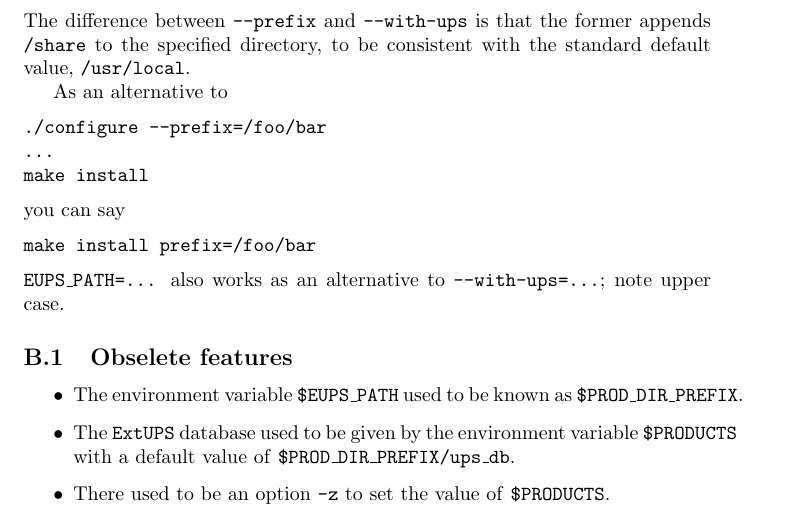
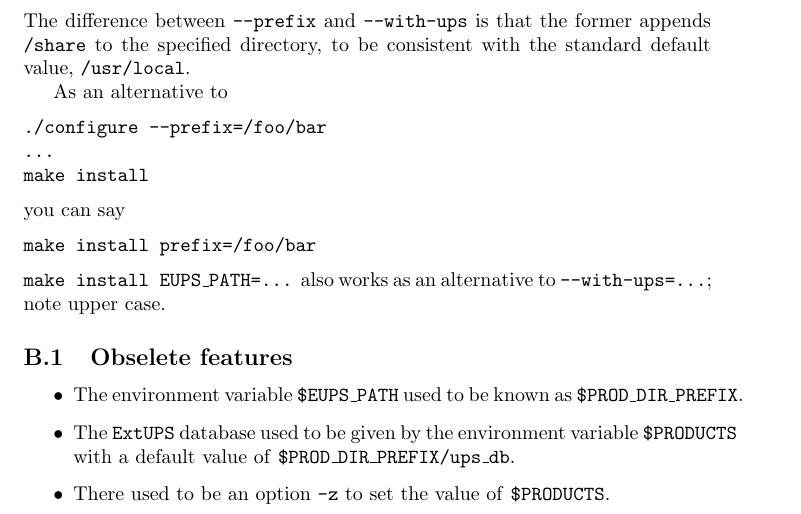
Before and after one commit to RobertLuptonTheGood/eups, a LaTeX document (doc/eups.tex): part of page 11 of 11, cut so that both start at the same text. Compiled offline with pdfLaTeX.

Commit message:
*** empty log message ***

```diff
--- a/doc/eups.tex
+++ b/doc/eups.tex
@@ -677,7 +677,7 @@ you can say
 \begin{verbatim}
 make install prefix=/foo/bar
 \end{verbatim}
-\code{EUPS\_PATH=...} also works as an alternative to \code{--with-ups=...};
+\code{make install EUPS\_PATH=...} also works as an alternative to \code{--with-ups=...};
 note upper case.
 
 \subsection{Obselete features}
```
